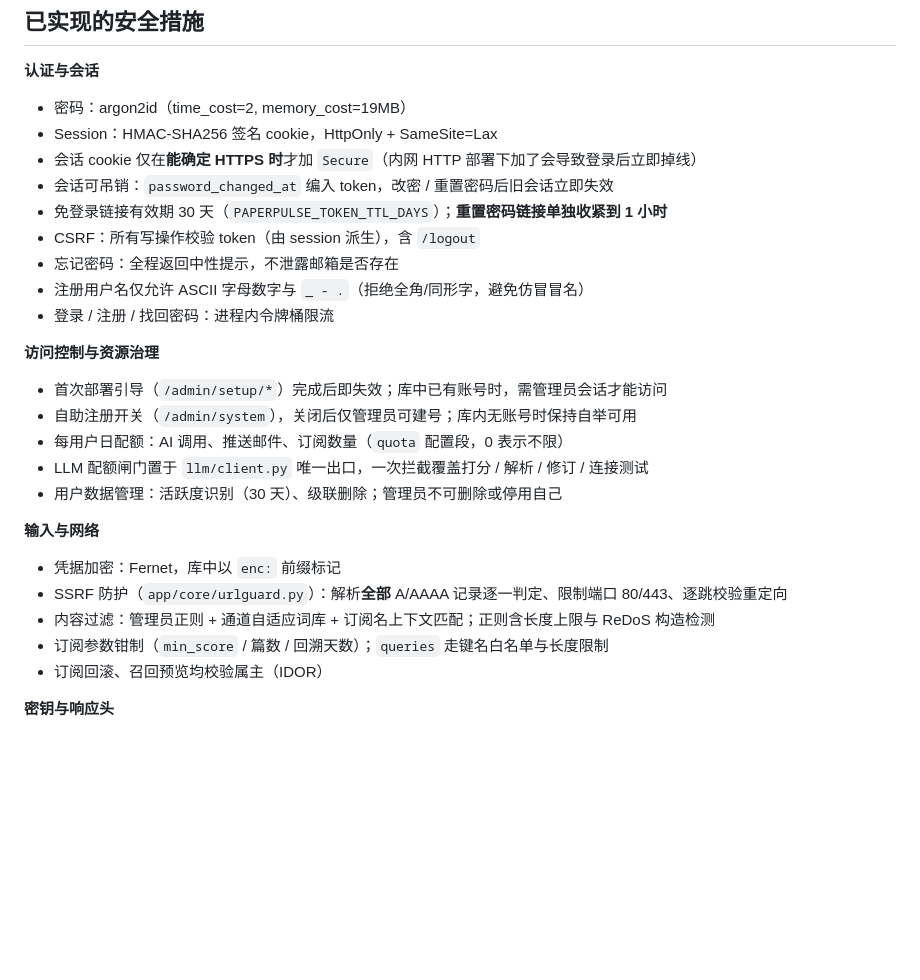
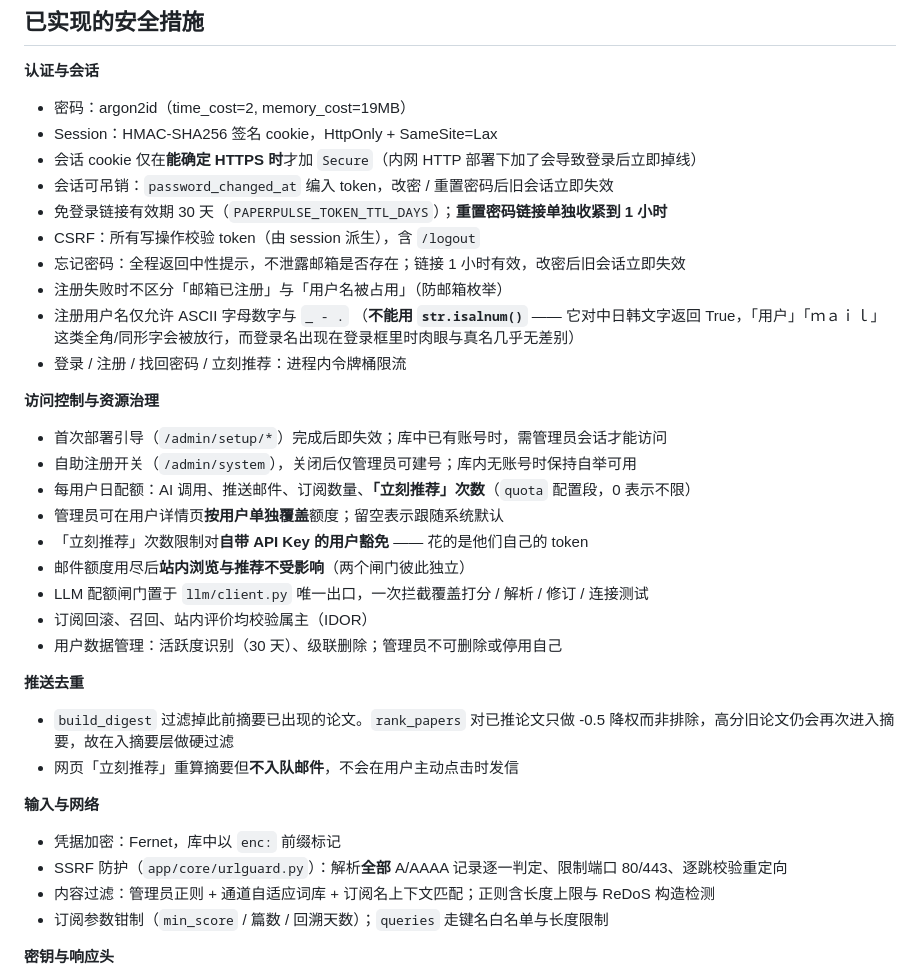
Before and after one commit to yuyanfeixue123/paperpulse, a Markdown page: SECURITY.md, the part around the change. Rendered like a GitHub page; blank space fills up the shorter version.

Commit message:
docs: 补充推荐流、配额与去重的安全说明

```diff
--- a/SECURITY.md
+++ b/SECURITY.md
@@ -29,17 +29,30 @@
 - 会话可吊销：`password_changed_at` 编入 token，改密 / 重置密码后旧会话立即失效
 - 免登录链接有效期 30 天（`PAPERPULSE_TOKEN_TTL_DAYS`）；**重置密码链接单独收紧到 1 小时**
 - CSRF：所有写操作校验 token（由 session 派生），含 `/logout`
-- 忘记密码：全程返回中性提示，不泄露邮箱是否存在
-- 注册用户名仅允许 ASCII 字母数字与 `_ - .`（拒绝全角/同形字，避免仿冒冒名）
-- 登录 / 注册 / 找回密码：进程内令牌桶限流
+- 忘记密码：全程返回中性提示，不泄露邮箱是否存在；链接 1 小时有效，改密后旧会话立即失效
+- 注册失败时不区分「邮箱已注册」与「用户名被占用」（防邮箱枚举）
+- 注册用户名仅允许 ASCII 字母数字与 `_ - .`
+  （**不能用 `str.isalnum()`** —— 它对中日韩文字返回 True，「用户」「ｍａｉｌ」
+  这类全角/同形字会被放行，而登录名出现在登录框里时肉眼与真名几乎无差别）
+- 登录 / 注册 / 找回密码 / 立刻推荐：进程内令牌桶限流
 
 **访问控制与资源治理**
 
 - 首次部署引导（`/admin/setup/*`）完成后即失效；库中已有账号时，需管理员会话才能访问
 - 自助注册开关（`/admin/system`），关闭后仅管理员可建号；库内无账号时保持自举可用
-- 每用户日配额：AI 调用、推送邮件、订阅数量（`quota` 配置段，0 表示不限）
+- 每用户日配额：AI 调用、推送邮件、订阅数量、**「立刻推荐」次数**（`quota` 配置段，0 表示不限）
+- 管理员可在用户详情页**按用户单独覆盖**额度；留空表示跟随系统默认
+- 「立刻推荐」次数限制对**自带 API Key 的用户豁免** —— 花的是他们自己的 token
+- 邮件额度用尽后**站内浏览与推荐不受影响**（两个闸门彼此独立）
 - LLM 配额闸门置于 `llm/client.py` 唯一出口，一次拦截覆盖打分 / 解析 / 修订 / 连接测试
+- 订阅回滚、召回、站内评价均校验属主（IDOR）
 - 用户数据管理：活跃度识别（30 天）、级联删除；管理员不可删除或停用自己
+
+**推送去重**
+
+- `build_digest` 过滤掉此前摘要已出现的论文。`rank_papers` 对已推论文只做
+  -0.5 降权而非排除，高分旧论文仍会再次进入摘要，故在入摘要层做硬过滤
+- 网页「立刻推荐」重算摘要但**不入队邮件**，不会在用户主动点击时发信
 
 **输入与网络**
 
@@ -47,7 +60,6 @@
 - SSRF 防护（`app/core/urlguard.py`）：解析**全部** A/AAAA 记录逐一判定、限制端口 80/443、逐跳校验重定向
 - 内容过滤：管理员正则 + 通道自适应词库 + 订阅名上下文匹配；正则含长度上限与 ReDoS 构造检测
 - 订阅参数钳制（`min_score` / 篇数 / 回溯天数）；`queries` 走键名白名单与长度限制
-- 订阅回滚、召回预览均校验属主（IDOR）
 
 **密钥与响应头**
 
```
